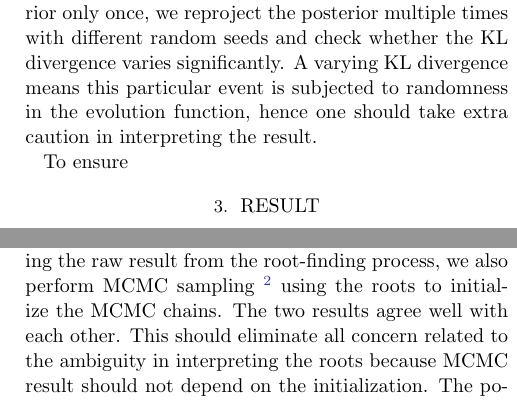
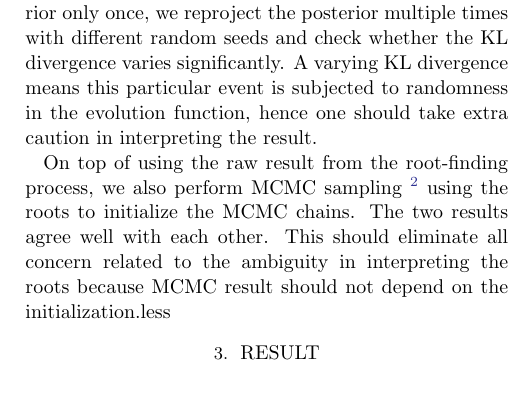
Before and after one commit to kazewong/BackPop, a LaTeX paper (src/ms.tex): two parts of the columns of pages 3 and 7 of 7 before the commit and part of one column of page 3 of 7 after it, the two joined at a grey line, cut so that both start at the same text. Compiled offline with pdfLaTeX.

Commit message:
Move root finding around

```diff
--- a/src/ms.tex
+++ b/src/ms.tex
@@ -151,8 +151,9 @@ On the other hand, the reprojection could subject to stochasticity in the evolut
 Instead of reprojecting the posterior only once, we reproject the posterior multiple times with different random seeds and check whether the KL divergence varies significantly.
 A varying KL divergence means this particular event is subjected to randomness in the evolution function, hence one should take extra caution in interpreting the result.
 
-To ensure
-
+On top of using the raw result from the root-finding process, we also perform MCMC sampling \footnote{We use sampling package \texttt{emcee}\kw{cite} for the MCMC.} using the roots to initialize the MCMC chains.
+The two results agree well with each other.
+This should eliminate all concern related to the ambiguity in interpreting the roots because MCMC result should not depend on the initialization.less
 \section{Result}
 \label{sec:result}
 
@@ -370,9 +371,7 @@ If we have two clusters of roots, the relative number of roots within each clust
 Note that since they both map to the same observable posterior sample within the acceptance threshold, all weighting assigned are equally valid from a "matching data" standpoint.
 This leave the interpretation of the posterior in the evolutionary parameter space ambiguous.
 In our case, we found empirically each posterior sample may at most only correspond to a handful of roots (most of the posterior samples have a unique root.), therefore we choose to assign equal weight to each root.
-On top of using the raw result from the root-finding process, we also perform MCMC sampling \footnote{We use sampling package \texttt{emcee}\kw{cite} for the MCMC.} using the roots to initialize the MCMC chains.
-The two results agree well with each other.
-This should eliminate all concern related to the ambiguity in interpreting the roots because MCMC result should not depend on the initialization.
+
 The potential reason for the good agreement between MCMC and the root finding is due to the behavior of posterior in the evolutionary parameter space are larger determined by the posterior distribution in the observable space instead of multiple possible roots per posterior sample.
 We have also compared two MCMC results, one is initialized using the roots and another is initialized using samples drawn from a uniform prior.
 We found empirically the MCMC result using the roots as initialization converges at least an order of magnitude faster than the uniform prior initialization.
```
